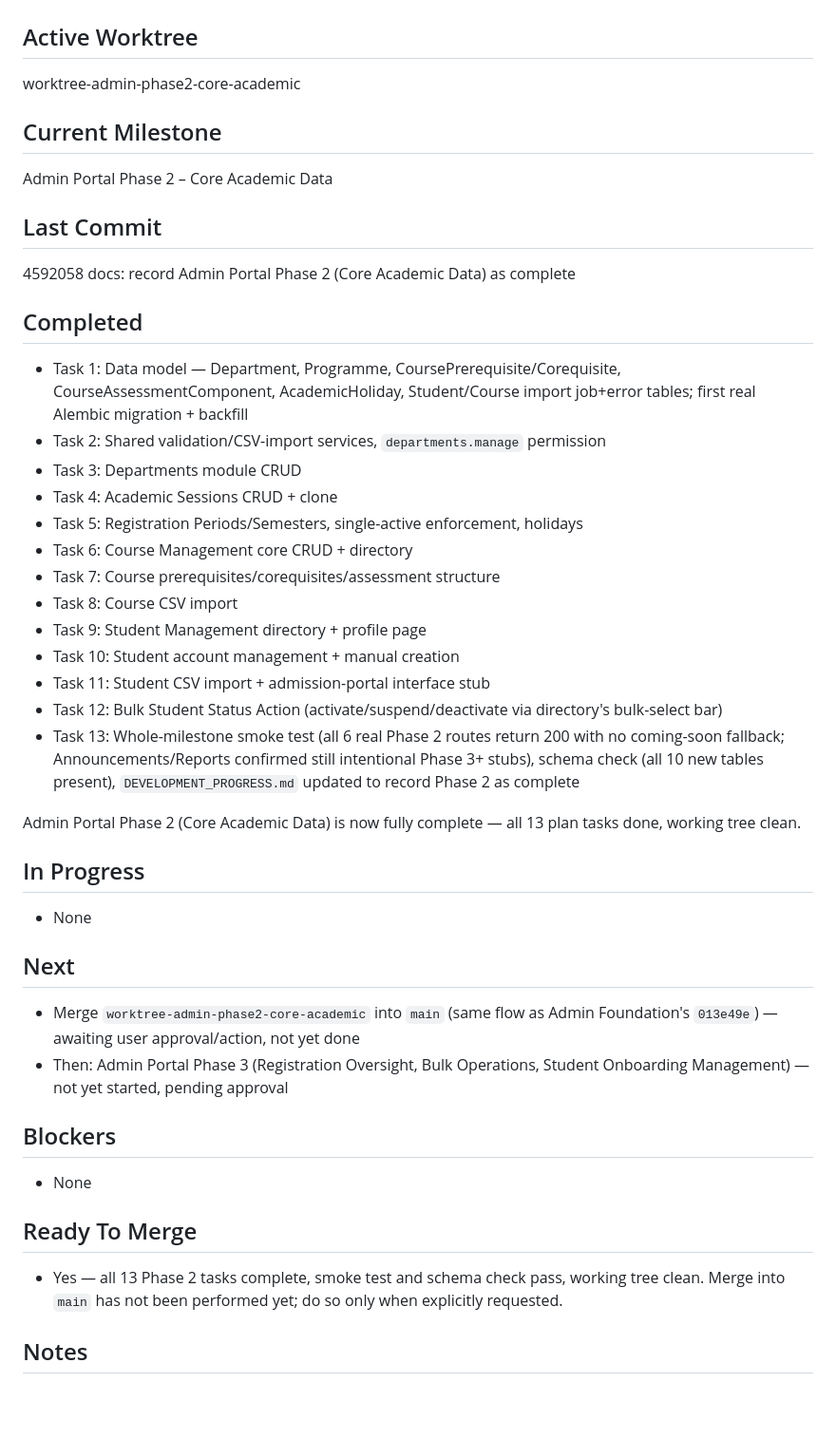
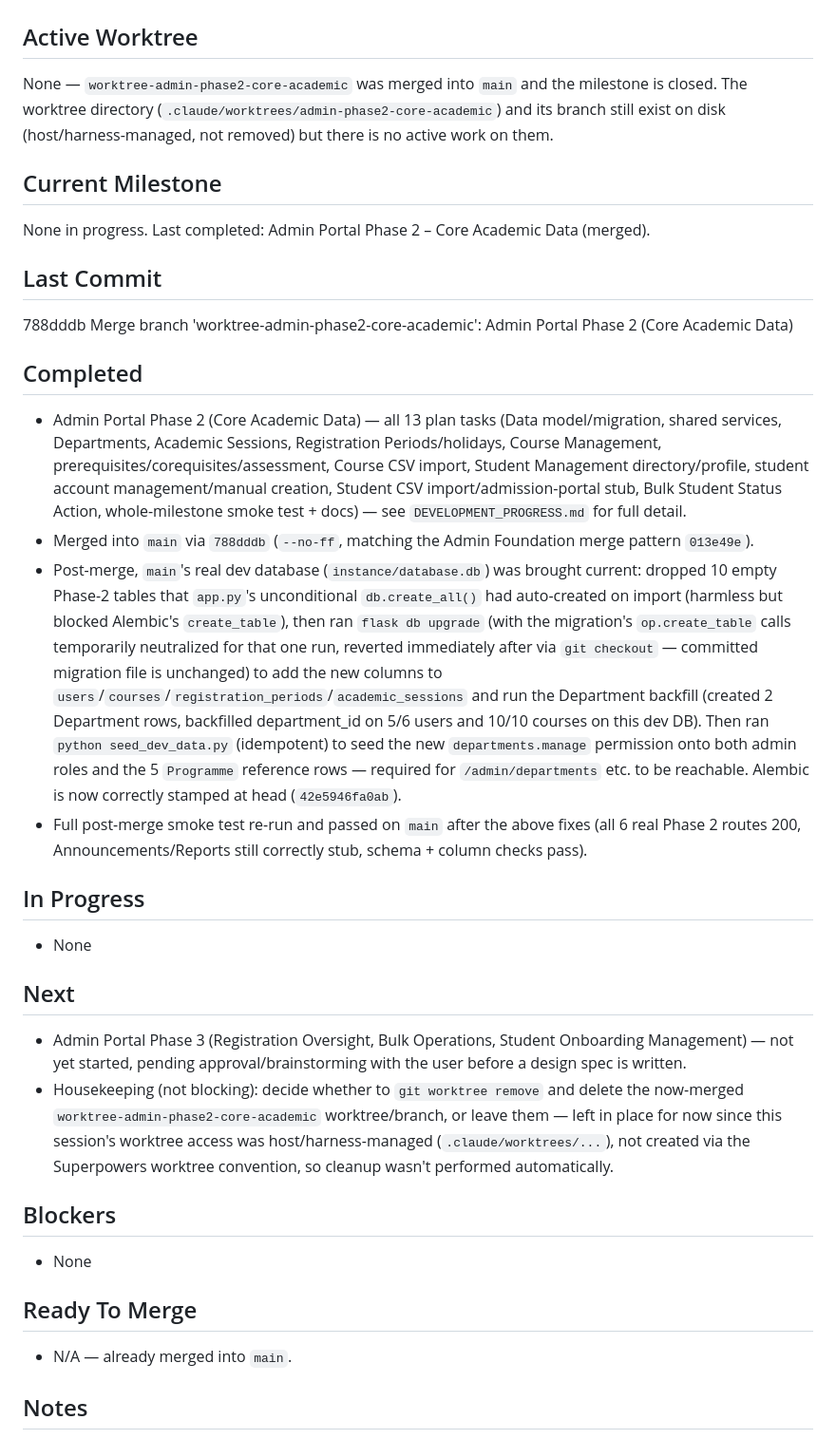
Before and after one commit to buagumel/reg_portal, a Markdown page: docs/superpowers/CURRENT_STATE.md, the part around one of its changes. Shown at 95% size. Drawn GitHub-style; blank space fills up the shorter version.

Commit message:
docs: update CURRENT_STATE.md after merging Admin Portal Phase 2 into main

```diff
--- a/docs/superpowers/CURRENT_STATE.md
+++ b/docs/superpowers/CURRENT_STATE.md
@@ -1,42 +1,31 @@
 # Current Development State
 
 ## Active Worktree
-worktree-admin-phase2-core-academic
+None — `worktree-admin-phase2-core-academic` was merged into `main` and the milestone is closed. The worktree directory (`.claude/worktrees/admin-phase2-core-academic`) and its branch still exist on disk (host/harness-managed, not removed) but there is no active work on them.
 
 ## Current Milestone
-Admin Portal Phase 2 – Core Academic Data
+None in progress. Last completed: Admin Portal Phase 2 – Core Academic Data (merged).
 
 ## Last Commit
-4592058 docs: record Admin Portal Phase 2 (Core Academic Data) as complete
+788dddb Merge branch 'worktree-admin-phase2-core-academic': Admin Portal Phase 2 (Core Academic Data)
 
 ## Completed
-- Task 1: Data model — Department, Programme, CoursePrerequisite/Corequisite, CourseAssessmentComponent, AcademicHoliday, Student/Course import job+error tables; first real Alembic migration + backfill
-- Task 2: Shared validation/CSV-import services, `departments.manage` permission
-- Task 3: Departments module CRUD
-- Task 4: Academic Sessions CRUD + clone
-- Task 5: Registration Periods/Semesters, single-active enforcement, holidays
-- Task 6: Course Management core CRUD + directory
-- Task 7: Course prerequisites/corequisites/assessment structure
-- Task 8: Course CSV import
-- Task 9: Student Management directory + profile page
-- Task 10: Student account management + manual creation
-- Task 11: Student CSV import + admission-portal interface stub
-- Task 12: Bulk Student Status Action (activate/suspend/deactivate via directory's bulk-select bar)
-- Task 13: Whole-milestone smoke test (all 6 real Phase 2 routes return 200 with no coming-soon fallback; Announcements/Reports confirmed still intentional Phase 3+ stubs), schema check (all 10 new tables present), `DEVELOPMENT_PROGRESS.md` updated to record Phase 2 as complete
-
-Admin Portal Phase 2 (Core Academic Data) is now fully complete — all 13 plan tasks done, working tree clean.
+- Admin Portal Phase 2 (Core Academic Data) — all 13 plan tasks (Data model/migration, shared services, Departments, Academic Sessions, Registration Periods/holidays, Course Management, prerequisites/corequisites/assessment, Course CSV import, Student Management directory/profile, student account management/manual creation, Student CSV import/admission-portal stub, Bulk Student Status Action, whole-milestone smoke test + docs) — see `DEVELOPMENT_PROGRESS.md` for full detail.
+- Merged into `main` via `788dddb` (`--no-ff`, matching the Admin Foundation merge pattern `013e49e`).
+- Post-merge, `main`'s real dev database (`instance/database.db`) was brought current: dropped 10 empty Phase-2 tables that `app.py`'s unconditional `db.create_all()` had auto-created on import (harmless but blocked Alembic's `create_table`), then ran `flask db upgrade` (with the migration's `op.create_table` calls temporarily neutralized for that one run, reverted immediately after via `git checkout` — committed migration file is unchanged) to add the new columns to `users`/`courses`/`registration_periods`/`academic_sessions` and run the Department backfill (created 2 Department rows, backfilled department_id on 5/6 users and 10/10 courses on this dev DB). Then ran `python seed_dev_data.py` (idempotent) to seed the new `departments.manage` permission onto both admin roles and the 5 `Programme` reference rows — required for `/admin/departments` etc. to be reachable. Alembic is now correctly stamped at head (`42e5946fa0ab`).
+- Full post-merge smoke test re-run and passed on `main` after the above fixes (all 6 real Phase 2 routes 200, Announcements/Reports still correctly stub, schema + column checks pass).
 
 ## In Progress
 - None
 
 ## Next
-- Merge `worktree-admin-phase2-core-academic` into `main` (same flow as Admin Foundation's `013e49e`) — awaiting user approval/action, not yet done
-- Then: Admin Portal Phase 3 (Registration Oversight, Bulk Operations, Student Onboarding Management) — not yet started, pending approval
+- Admin Portal Phase 3 (Registration Oversight, Bulk Operations, Student Onboarding Management) — not yet started, pending approval/brainstorming with the user before a design spec is written.
+- Housekeeping (not blocking): decide whether to `git worktree remove` and delete the now-merged `worktree-admin-phase2-core-academic` worktree/branch, or leave them — left in place for now since this session's worktree access was host/harness-managed (`.claude/worktrees/...`), not created via the Superpowers worktree convention, so cleanup wasn't performed automatically.
 
 ## Blockers
 - None
 
 ## Ready To Merge
-- Yes — all 13 Phase 2 tasks complete, smoke test and schema check pass, working tree clean. Merge into `main` has not been performed yet; do so only when explicitly requested.
+- N/A — already merged into `main`.
 
 ## Notes
```
Also changed, not shown: other parts of docs/superpowers/CURRENT_STATE.md (+4 -5 lines).
